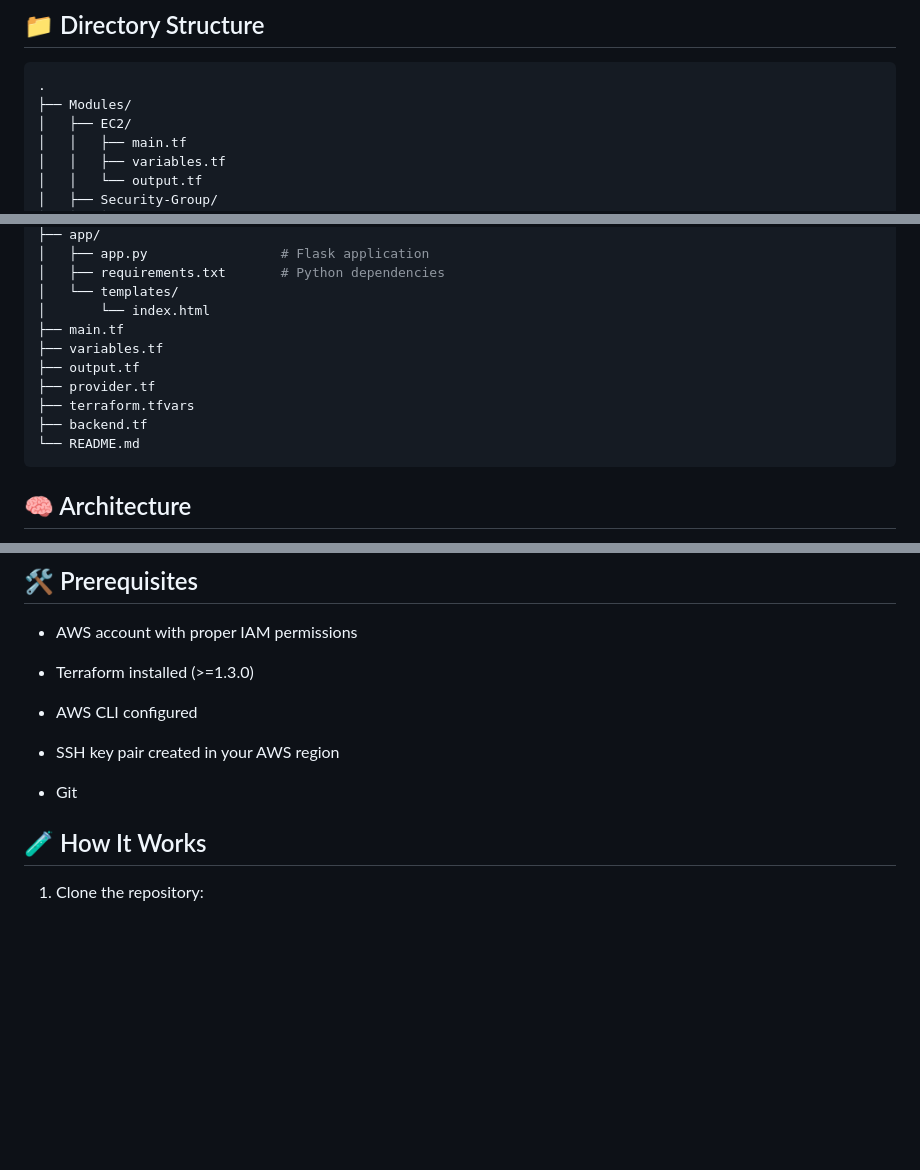
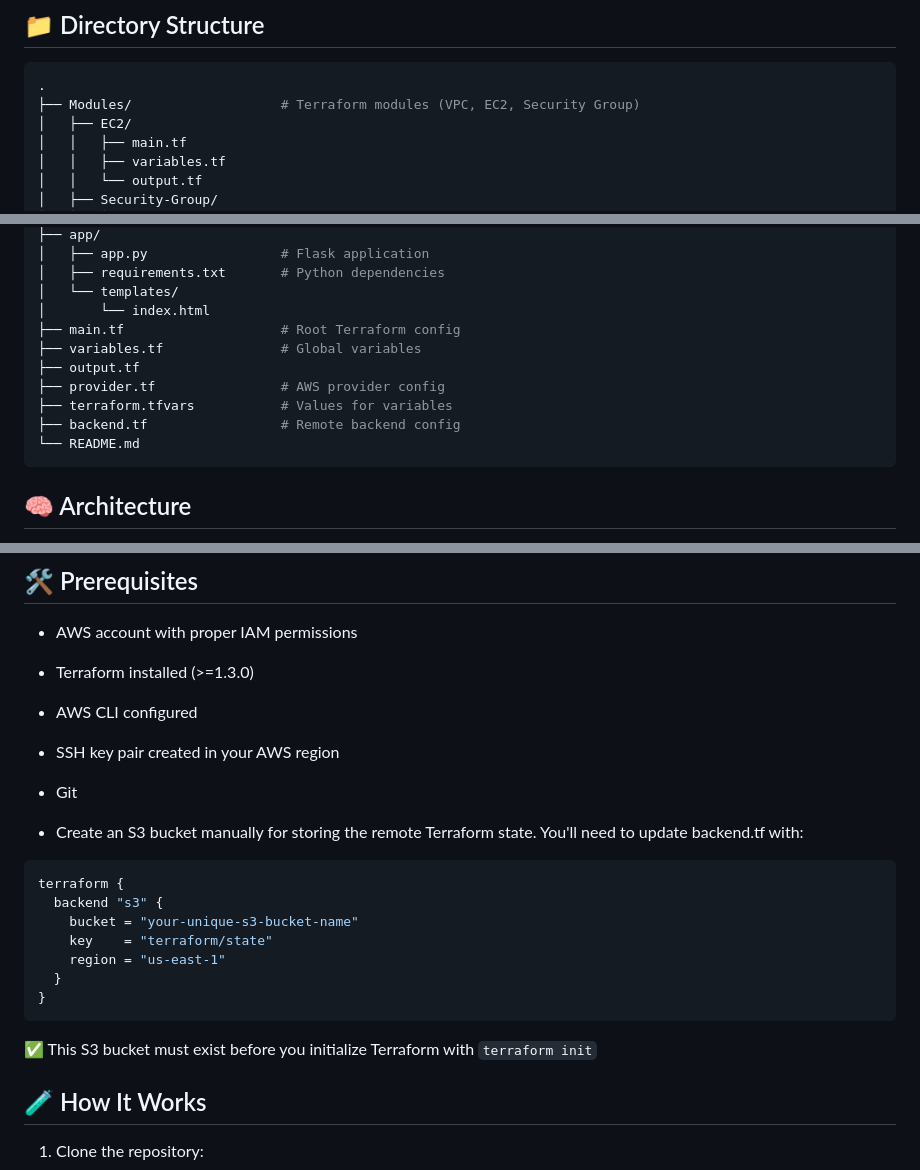
Before and after one commit to rpahasara/Terraform-AWS-Python-Application, a Markdown page: README.md, 3 parts joined by grey strips. Drawn GitHub-style; blank space fills up the shorter version.

````diff
--- a/README.md
+++ b/README.md
@@ -15,7 +15,7 @@ This project demonstrates how to:
 
 ```bash
 .
-├── Modules/
+├── Modules/                   # Terraform modules (VPC, EC2, Security Group)
 │   ├── EC2/
 │   │   ├── main.tf
 │   │   ├── variables.tf
@@ -35,12 +35,12 @@ This project demonstrates how to:
 │   ├── requirements.txt       # Python dependencies
 │   └── templates/
 │       └── index.html
-├── main.tf
-├── variables.tf
+├── main.tf                    # Root Terraform config
+├── variables.tf               # Global variables
 ├── output.tf
-├── provider.tf
-├── terraform.tfvars
-├── backend.tf
+├── provider.tf                # AWS provider config
+├── terraform.tfvars           # Values for variables
+├── backend.tf                 # Remote backend config
 └── README.md
 ```
 ## 🧠 Architecture
@@ -64,6 +64,19 @@ This setup uses a modular approach to organize resources:
 - SSH key pair created in your AWS region
 
 - Git
+
+- Create an S3 bucket manually for storing the remote Terraform state. You'll need to update backend.tf with:
+
+```bash
+terraform {
+  backend "s3" {
+    bucket = "your-unique-s3-bucket-name"
+    key    = "terraform/state"
+    region = "us-east-1"
+  }
+}
+```
+✅ This S3 bucket must exist before you initialize Terraform with `terraform init`
 
 
 ## 🧪 How It Works
````
